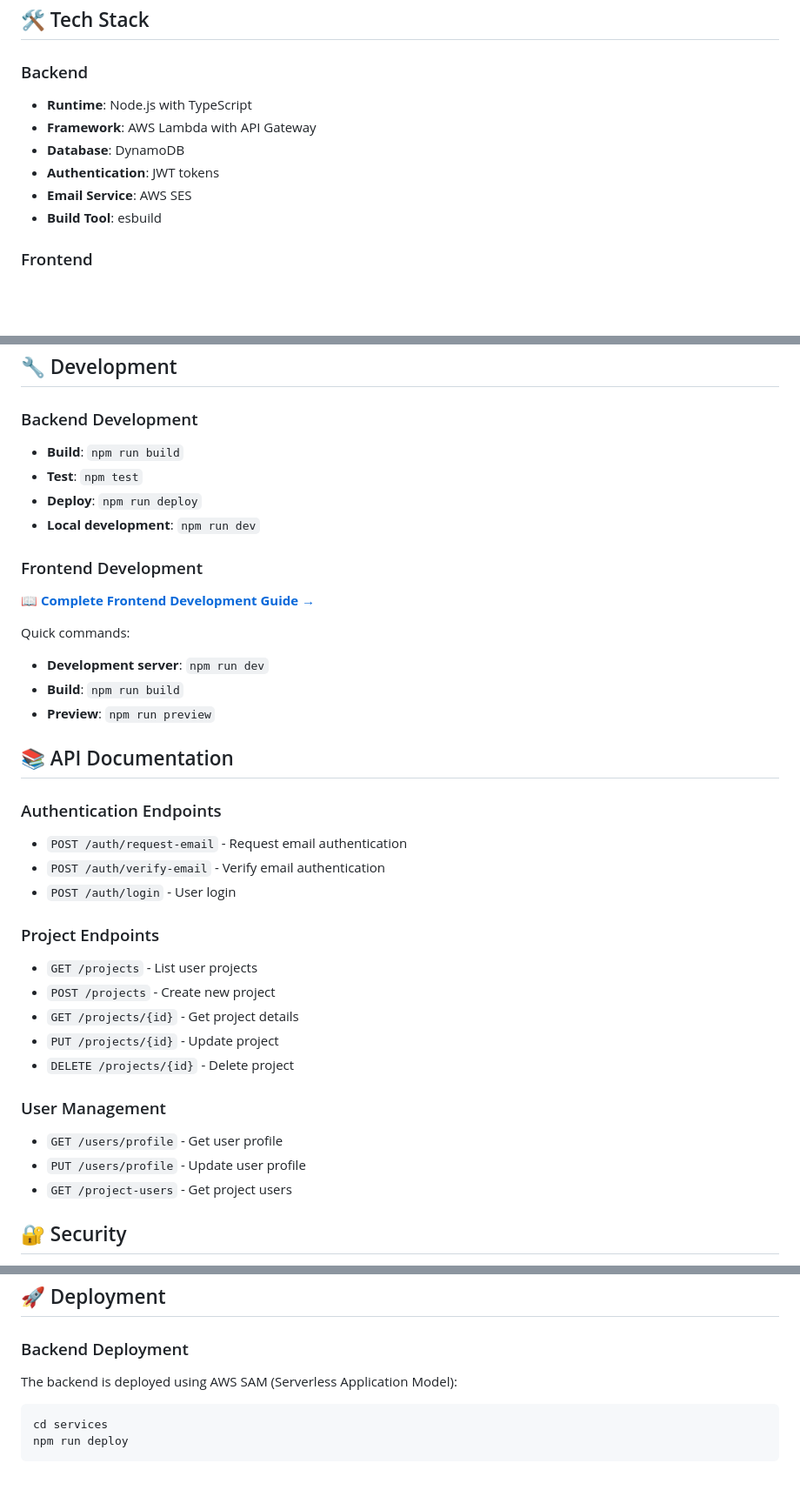
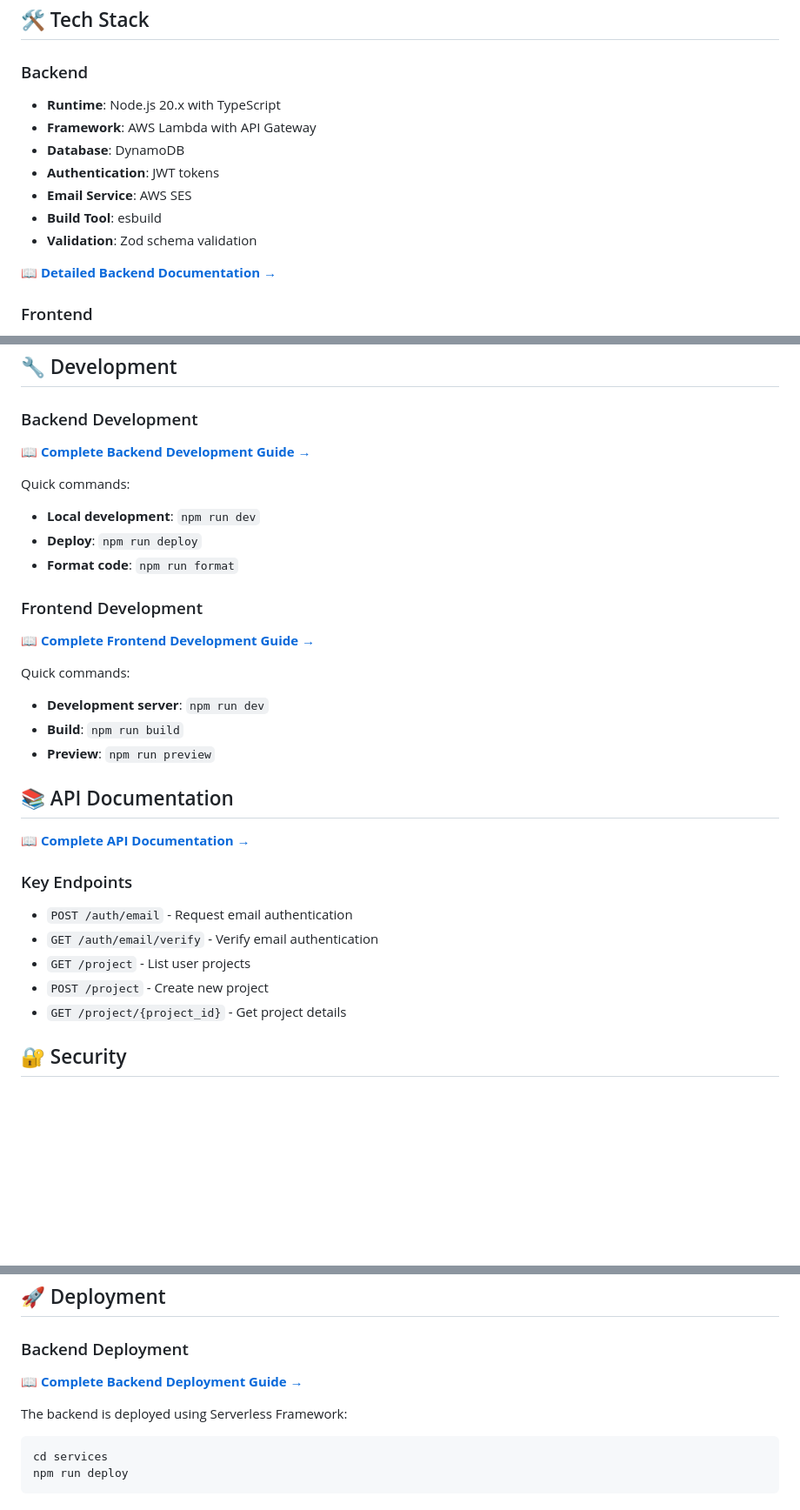
Before and after one commit to luna4dev/prunk, a Markdown page: readme.md, 3 parts joined by grey strips. Shown: that part at 87% size. GitHub-like rendering; blank space fills up the shorter version.

Commit message:
docs(service-readme): organize readme of service

````diff
--- a/readme.md
+++ b/readme.md
@@ -19,12 +19,15 @@ Prunk.io is a cloud-based file sharing platform that allows users to store, orga
 ## 🛠️ Tech Stack
 
 ### Backend
-- **Runtime**: Node.js with TypeScript
+- **Runtime**: Node.js 20.x with TypeScript
 - **Framework**: AWS Lambda with API Gateway
 - **Database**: DynamoDB
 - **Authentication**: JWT tokens
 - **Email Service**: AWS SES
 - **Build Tool**: esbuild
+- **Validation**: Zod schema validation
+
+📖 **[Detailed Backend Documentation →](services/README.md)**
 
 ### Frontend
 - **Framework**: React 19 with Vite and SWC
@@ -139,10 +101,12 @@ Then navigate to `http://localhost:5173`
 
 ### Backend Development
 
-- **Build**: `npm run build`
-- **Test**: `npm test`
+📖 **[Complete Backend Development Guide →](services/README.md)**
+
+Quick commands:
+- **Local development**: `npm run dev`
 - **Deploy**: `npm run deploy`
-- **Local development**: `npm run dev`
+- **Format code**: `npm run format`
 
 ### Frontend Development
 
@@ -155,25 +119,15 @@ Quick commands:
 
 ## 📚 API Documentation
 
-### Authentication Endpoints
+📖 **[Complete API Documentation →](services/README.md)**
 
-- `POST /auth/request-email` - Request email authentication
-- `POST /auth/verify-email` - Verify email authentication
-- `POST /auth/login` - User login
+### Key Endpoints
 
-### Project Endpoints
-
-- `GET /projects` - List user projects
-- `POST /projects` - Create new project
-- `GET /projects/{id}` - Get project details
-- `PUT /projects/{id}` - Update project
-- `DELETE /projects/{id}` - Delete project
-
-### User Management
-
-- `GET /users/profile` - Get user profile
-- `PUT /users/profile` - Update user profile
-- `GET /project-users` - Get project users
+- `POST /auth/email` - Request email authentication
+- `GET /auth/email/verify` - Verify email authentication
+- `GET /project` - List user projects
+- `POST /project` - Create new project
+- `GET /project/{project_id}` - Get project details
 
 ## 🔐 Security
 
@@ -187,7 +141,9 @@ Quick commands:
 
 ### Backend Deployment
 
-The backend is deployed using AWS SAM (Serverless Application Model):
+📖 **[Complete Backend Deployment Guide →](services/README.md)**
+
+The backend is deployed using Serverless Framework:
 
 ```bash
 cd services
````
Also changed, not shown: other parts of readme.md (+12 -53 lines), services/README.md (added, +256 -0 lines).
